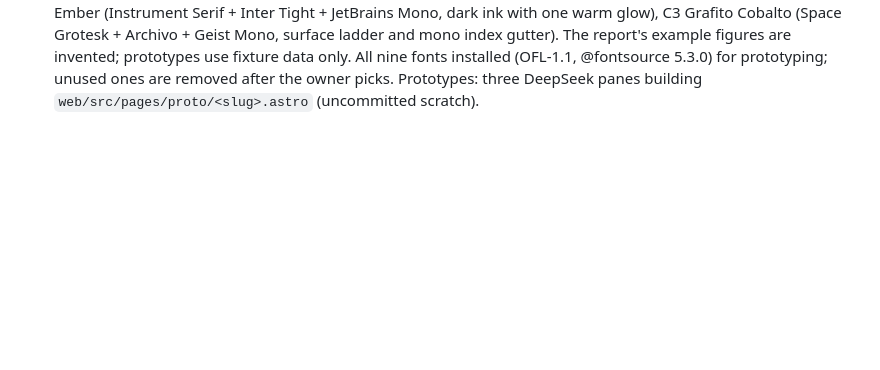
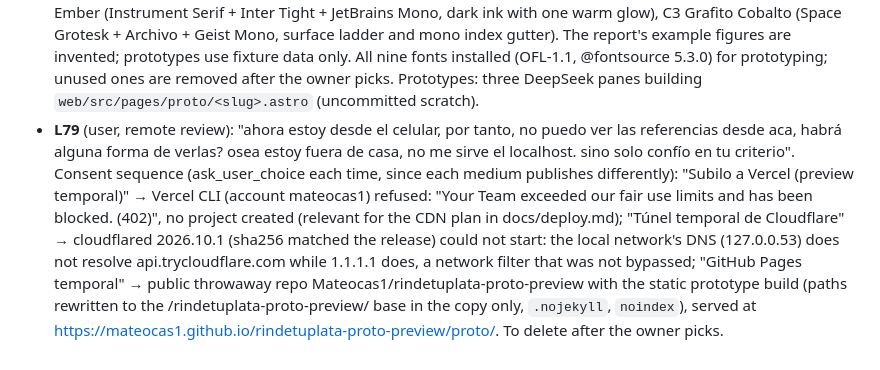
Before and after one commit to Mateocas1/rindetuplata, a Markdown page: odd/tasks/rindetuplata-mvp.md, the part around the change. GitHub-like rendering; blank space fills up the shorter version.

Commit message:
docs(odd): record the remote prototype preview

```diff
--- a/odd/tasks/rindetuplata-mvp.md
+++ b/odd/tasks/rindetuplata-mvp.md
@@ -327,3 +327,4 @@ ArgentinaDatos is a community aggregator: keep one adapter per source so a prima
 - **L76** (user, routing for T13): "si, bien, delega implementaciones heavy a deeepseek, iteraciones faciles a haiku en high o xhigh, en haiku manten contexto -100k". Research routed to a DeepSeek pane (`t13r`, report /tmp/t13/research.md).
 - **L77** (evidence, T13 diagnosis): text-style inventory of the built home at 1280px: 15 distinct size/weight/color combinations inside `<main>`; 13px/400/muted carries 6,465 characters (~70% of all text: help lines, sources, dates, "al vencimiento", rate kinds share one voice); the hero jumps 44px → 24px section titles → 14/13px with no intermediate step; the protagonist figure (pesos earned) is 16px/600, only 2px above the bank name (14px/500). Instrument page: 14 styles, 14px muted prose dominates. Diagnosis: hierarchy collapses into one small grey register, and nothing but the H1 has typographic character.
 - **L78** (evidence, T13 research): DeepSeek pane `t13r`, ~6.5 min, report /tmp/t13/research.md (40 KB) with evidence under /tmp/t13/ (9 getdesign.md DESIGN.md files: Mercury, Stripe, Wise, NerdWallet, Revolut, Linear, WIRED, Oura, Mastercard; 4 style.gallery directions; Seesaw fintech/crypto picks; Land-book partial (403 to direct fetch); 21st.dev shortlist with licenses). Recurring premium devices: one accent with one job, tabular figures with units at ~45%, hierarchy from size/weight/case jumps (mono uppercase kickers, two-tone headings) rather than more greys, hairline rules instead of boxes, one editorial moment, texture only at low opacity. Three directions proposed: C1 Papel Bursátil (Bricolage Grotesque + Newsreader + IBM Plex Mono, paper and rules), C2 Nocturno Ember (Instrument Serif + Inter Tight + JetBrains Mono, dark ink with one warm glow), C3 Grafito Cobalto (Space Grotesk + Archivo + Geist Mono, surface ladder and mono index gutter). The report's example figures are invented; prototypes use fixture data only. All nine fonts installed (OFL-1.1, @fontsource 5.3.0) for prototyping; unused ones are removed after the owner picks. Prototypes: three DeepSeek panes building `web/src/pages/proto/<slug>.astro` (uncommitted scratch).
+- **L79** (user, remote review): "ahora estoy desde el celular, por tanto, no puedo ver las referencias desde aca, habrá alguna forma de verlas? osea estoy fuera de casa, no me sirve el localhost. sino solo confío en tu criterio". Consent sequence (ask_user_choice each time, since each medium publishes differently): "Subilo a Vercel (preview temporal)" → Vercel CLI (account mateocas1) refused: "Your Team exceeded our fair use limits and has been blocked. (402)", no project created (relevant for the CDN plan in docs/deploy.md); "Túnel temporal de Cloudflare" → cloudflared 2026.10.1 (sha256 matched the release) could not start: the local network's DNS (127.0.0.53) does not resolve api.trycloudflare.com while 1.1.1.1 does, a network filter that was not bypassed; "GitHub Pages temporal" → public throwaway repo Mateocas1/rindetuplata-proto-preview with the static prototype build (paths rewritten to the /rindetuplata-proto-preview/ base in the copy only, `.nojekyll`, `noindex`), served at https://mateocas1.github.io/rindetuplata-proto-preview/proto/. To delete after the owner picks.
```
